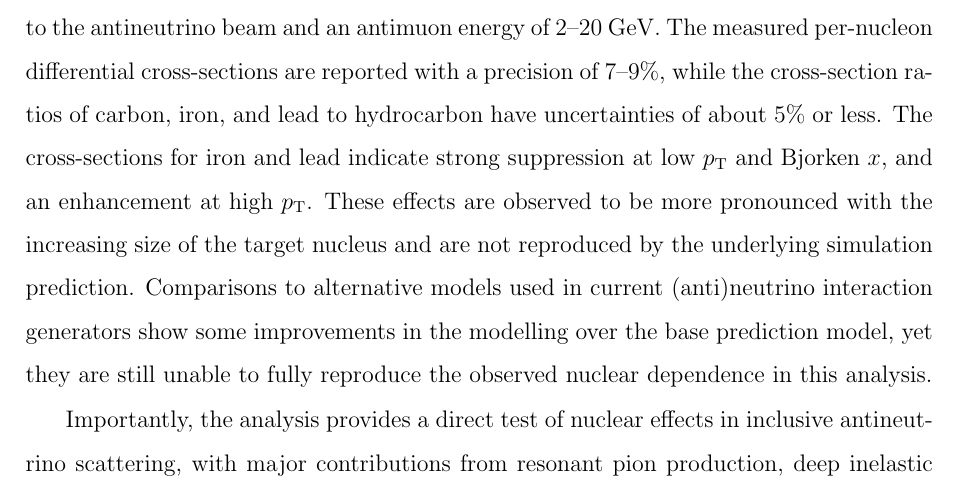
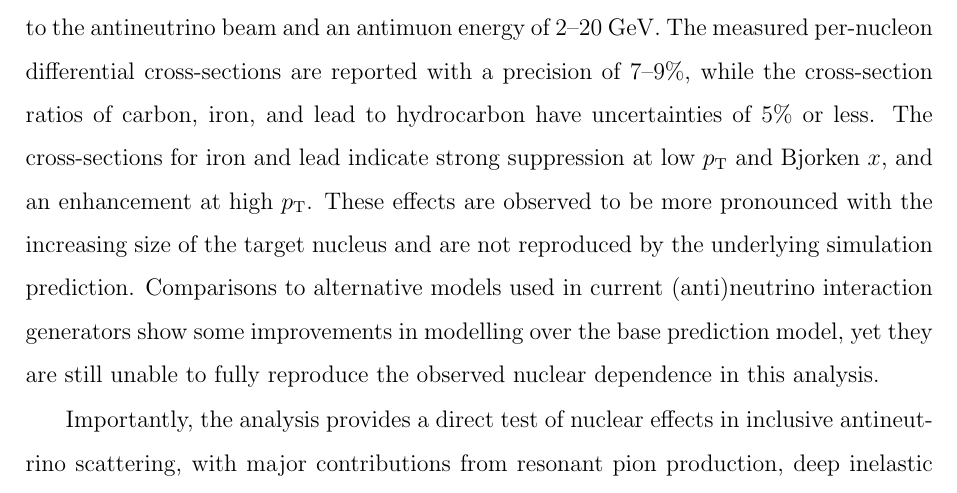
Before and after one commit to anezkaklust/thesis, a LaTeX thesis (thesis.tex, which reads 00preface/abstract.tex): part of page 2 of 300, cut so that both start at the same text. Compiled offline with pdfLaTeX.

Commit message:
Removed two words because spiral counts the title and the page too...

```diff
--- a/00preface/abstract.tex
+++ b/00preface/abstract.tex
@@ -9,14 +9,14 @@
 
 One of the fundamental questions in physics is the matter-antimatter asymmetry of the Universe, explored through charge-parity violation searches in neutrino oscillation experiments. Next-generation oscillation experiments like DUNE need to constrain the systematic uncertainties arising from our understanding of (anti)neutrino-nucleus scattering to within a few percent to achieve their physics goals. MINERvA, a dedicated (anti)neutrino-nucleus scattering experiment, plays a crucial role in constraining these uncertainties. This thesis presents MINERvA's first high-statistics direct measurement of nuclear dependence in charged-current inclusive antineutrino scattering on carbon, hydrocarbon, iron, and lead as a function of antimuon transverse momentum, $p_{\text{T}}$, and Bjorken~$x$.
 
-The analysis utilises interactions with a mean antineutrino energy of approxima\-tely~6~GeV, with reconstructed antimuons having a scattering angle of less than 17$^\circ$ relative to the antineutrino beam and an antimuon energy of 2--20 GeV. The measured per-nucleon differential cross-sections are reported with a precision of 7--9\%, while the cross-section ratios of carbon, iron, and lead to hydrocarbon have uncertainties of about~5\% or less. The cross-sections for iron and lead indicate strong suppression at low $p_{\text{T}}$ and Bjorken~$x$, and an enhancement at high $p_{\text{T}}$. These effects are observed to be more pronounced with the increasing size of the target nucleus and are not reproduced by the underlying simulation prediction. Comparisons to alternative models used in current (anti)neutrino interaction generators show some improvements in the modelling over the base prediction model, yet they are still unable to fully reproduce the observed nuclear dependence in this analysis.
+The analysis utilises interactions with a mean antineutrino energy of approxima\-tely~6~GeV, with reconstructed antimuons having a scattering angle of less than 17$^\circ$ relative to the antineutrino beam and an antimuon energy of 2--20 GeV. The measured per-nucleon differential cross-sections are reported with a precision of 7--9\%, while the cross-section ratios of carbon, iron, and lead to hydrocarbon have uncertainties of 5\% or less. The cross-sections for iron and lead indicate strong suppression at low $p_{\text{T}}$ and Bjorken~$x$, and an enhancement at high $p_{\text{T}}$. These effects are observed to be more pronounced with the increasing size of the target nucleus and are not reproduced by the underlying simulation prediction. Comparisons to alternative models used in current (anti)neutrino interaction generators show some improvements in modelling over the base prediction model, yet they are still unable to fully reproduce the observed nuclear dependence in this analysis.
 
 Importantly, the analysis provides a direct test of nuclear effects in inclusive antineutrino scattering, with major contributions from resonant pion production, deep inelastic scattering, and the transition region between these channels, which will be significant in DUNE. This measurement also represents one of the largest antineutrino datasets in this energy regime analysed to date.
 
 % The above in plain text
 %One of the fundamental questions in physics is the matter-antimatter asymmetry of the Universe, explored through charge-parity violation searches in neutrino oscillation experiments. Next-generation oscillation experiments like DUNE need to constrain the systematic uncertainties arising from our understanding of (anti)neutrino-nucleus scattering to within a few percent to achieve their physics goals. MINERvA, a dedicated (anti)neutrino-nucleus scattering experiment, plays a crucial role in constraining these uncertainties. This thesis presents MINERvA's first high-statistics direct measurement of nuclear dependence in charged-current inclusive antineutrino scattering on carbon, hydrocarbon, iron, and lead as a function of antimuon transverse momentum, p_T, and Bjorken x.
 
-%The analysis utilises interactions with a mean antineutrino energy of approximately 6 GeV, with reconstructed antimuons having a scattering angle of less than 17° relative to the antineutrino beam and an antimuon energy of 2-20 GeV. The measured per-nucleon differential cross-sections are reported with a precision of 7-9%, while the cross-section ratios of carbon, iron, and lead to hydrocarbon have uncertainties of about 5% or less. The cross-sections for iron and lead indicate strong suppression at low p_T and Bjorken x, and an enhancement at high p_T. These effects are observed to be more pronounced with the increasing size of the target nucleus and are not reproduced by the underlying simulation prediction. Comparisons to alternative models used in current (anti)neutrino interaction generators show some improvements in the modelling over the base prediction model, yet they are still unable to fully reproduce the observed nuclear dependence in this analysis.
+%The analysis utilises interactions with a mean antineutrino energy of approximately 6 GeV, with reconstructed antimuons having a scattering angle of less than 17° relative to the antineutrino beam and an antimuon energy of 2-20 GeV. The measured per-nucleon differential cross-sections are reported with a precision of 7-9%, while the cross-section ratios of carbon, iron, and lead to hydrocarbon have uncertainties of 5% or less. The cross-sections for iron and lead indicate strong suppression at low p_T and Bjorken x, and an enhancement at high p_T. These effects are observed to be more pronounced with the increasing size of the target nucleus and are not reproduced by the underlying simulation prediction. Comparisons to alternative models used in current (anti)neutrino interaction generators show some improvements in modelling over the base prediction model, yet they are still unable to fully reproduce the observed nuclear dependence in this analysis.
 
 %Importantly, the analysis provides a direct test of nuclear effects in inclusive antineutrino scattering, with major contributions from resonant pion production, deep inelastic scattering, and the transition region between these channels, which will be significant in DUNE. This measurement also represents one of the largest antineutrino datasets in this energy regime analysed to date.
 
```
